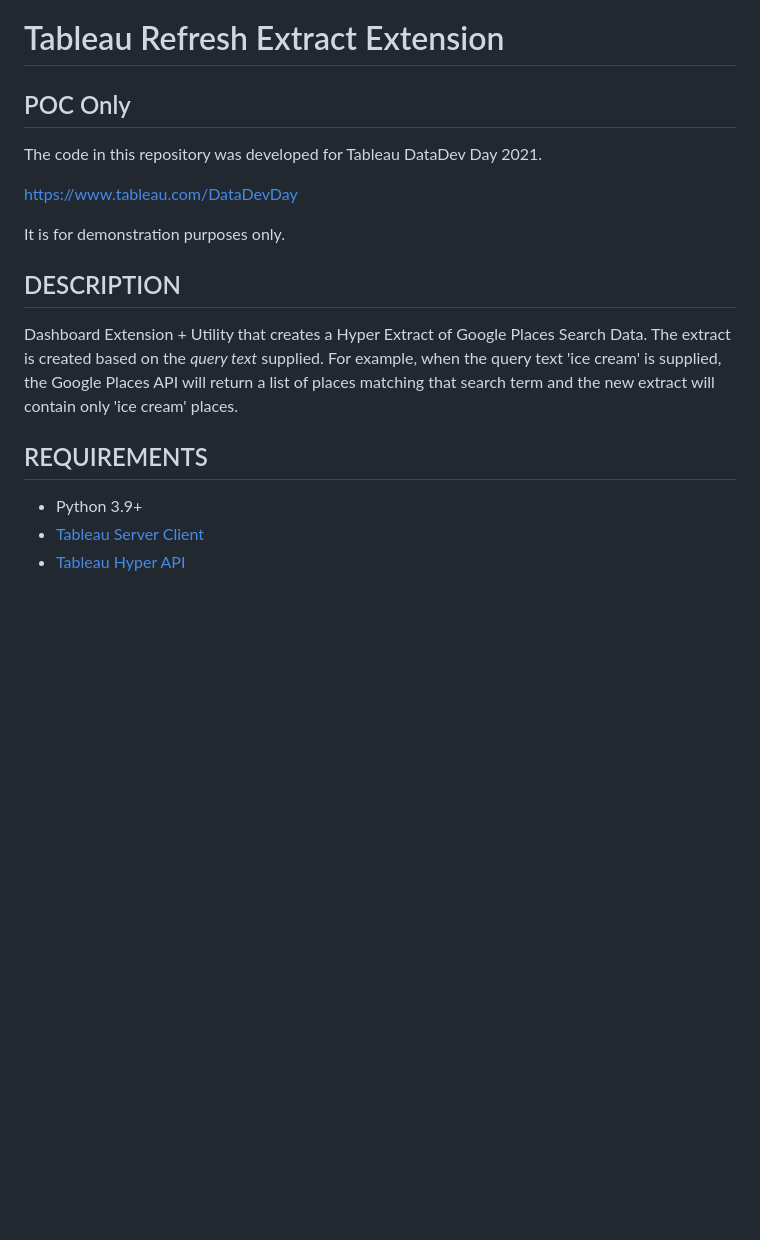
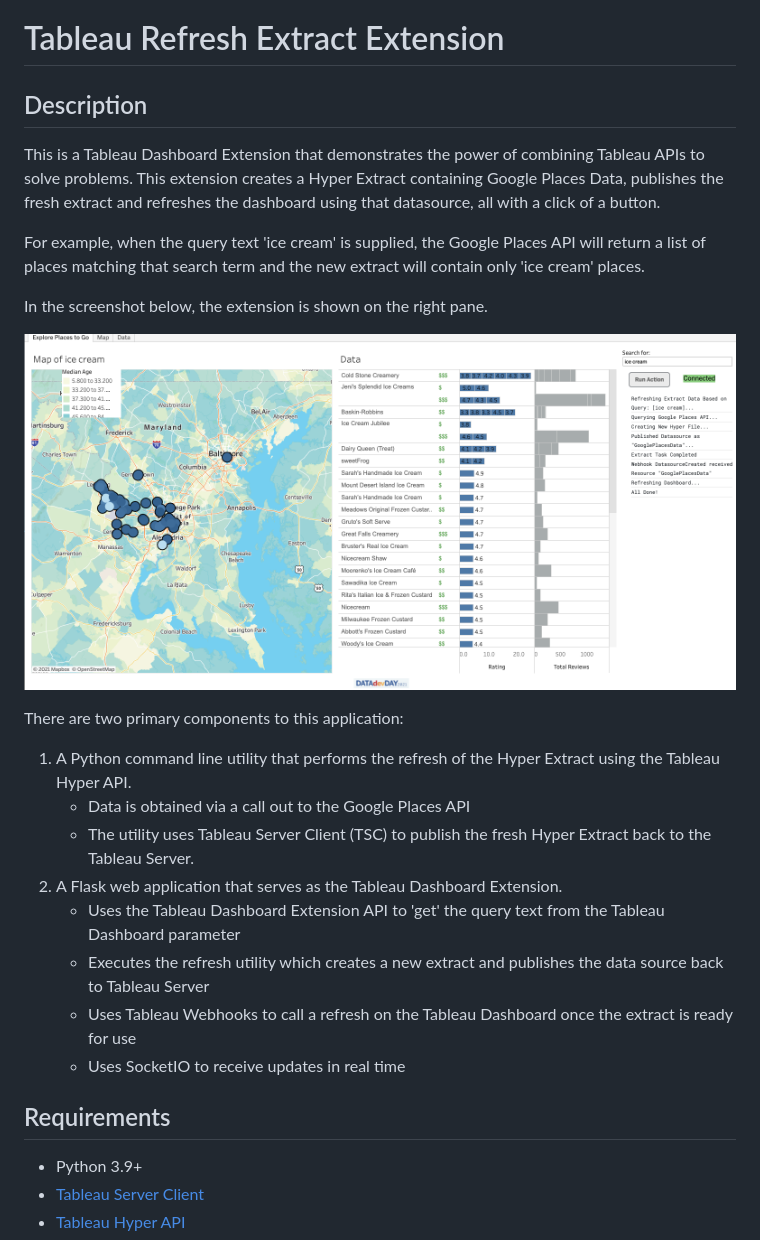
Before and after one commit to kompsci/tableau-refresh-extract-extension, a Markdown page: README.md, the part around the change printed below. GitHub-like rendering; pictures changed too: files/dash-ext-example.png (added); blank space fills up the shorter version.

```diff
--- a/README.md
+++ b/README.md
@@ -1,19 +1,27 @@
 # Tableau Refresh Extract Extension
 
-## POC Only
+## Description
 
-The code in this repository was developed for Tableau DataDev Day 2021.
+This is a Tableau Dashboard Extension that demonstrates the power of combining Tableau APIs to solve problems. This extension creates a Hyper Extract containing Google Places Data, publishes the fresh extract and refreshes the dashboard using that datasource, all with a click of a button.
 
-https://www.tableau.com/DataDevDay
+For example, when the query text 'ice cream' is supplied, the Google Places API will return a list of places matching that search term and the new extract will contain only 'ice cream' places.
 
-It is for demonstration purposes only.
+In the screenshot below, the extension is shown on the right pane.
 
-## DESCRIPTION
+![Dashboard Extension Example](files/dash-ext-example.png)
 
-Dashboard Extension + Utility that creates a Hyper Extract of Google Places Search Data. The extract is created based on the *query text* supplied. For example, when the query text
-'ice cream' is supplied, the Google Places API will return a list of places matching that search term and the new extract will contain only 'ice cream' places.
+There are two primary components to this application:
 
-## REQUIREMENTS
+1. A Python command line utility that performs the refresh of the Hyper Extract using the Tableau Hyper API.
+   - Data is obtained via a call out to the Google Places API
+   - The utility uses Tableau Server Client (TSC) to publish the fresh Hyper Extract back to the Tableau Server.
+2. A Flask web application that serves as the Tableau Dashboard Extension.
+   - Uses the Tableau Dashboard Extension API to 'get' the query text from the Tableau Dashboard parameter
+   - Executes the refresh utility which creates a new extract and publishes the data source back to Tableau Server
+   - Uses Tableau Webhooks to call a refresh on the Tableau Dashboard once the extract is ready for use
+   - Uses SocketIO to receive updates in real time
+
+## Requirements
 
 - Python 3.9+
 - [Tableau Server Client](https://github.com/tableau/server-client-python)
```
Also changed, not shown: other parts of README.md (+68 -104 lines), 6 other files.
